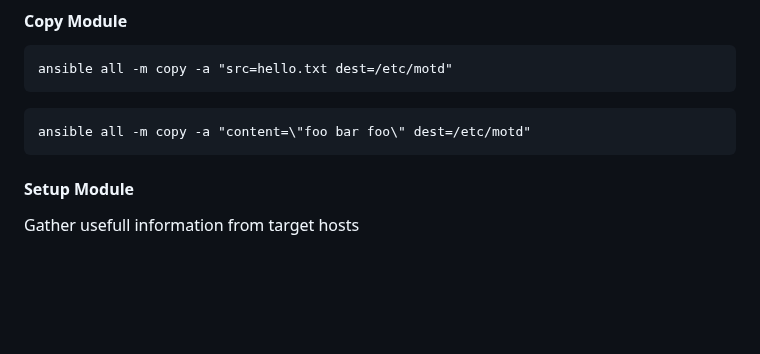
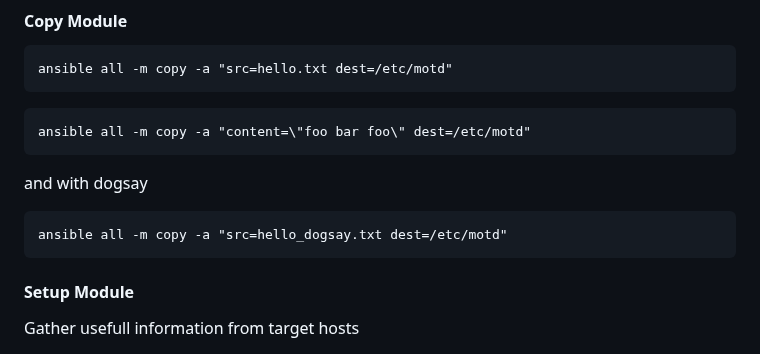
Before and after one commit to ondrejsika/ansible-training, a Markdown page: README.md, the part around the change. GitHub-like rendering; blank space fills up the shorter version.

Commit message:
feat(README): Add dogsay motd ;)

````diff
--- a/README.md
+++ b/README.md
@@ -252,6 +252,12 @@ ansible all -m copy -a "src=hello.txt dest=/etc/motd"
 
 ```
 ansible all -m copy -a "content=\"foo bar foo\" dest=/etc/motd"
+```
+
+and with dogsay
+
+```
+ansible all -m copy -a "src=hello_dogsay.txt dest=/etc/motd"
 ```
 
 #### Setup Module
````
